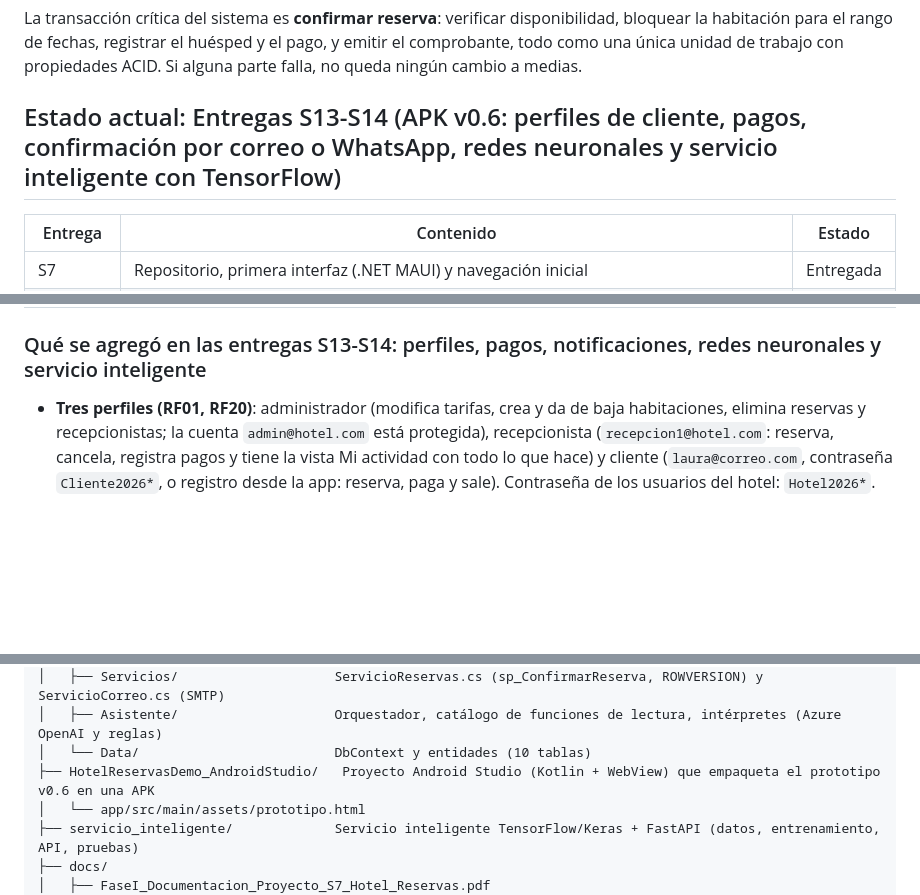
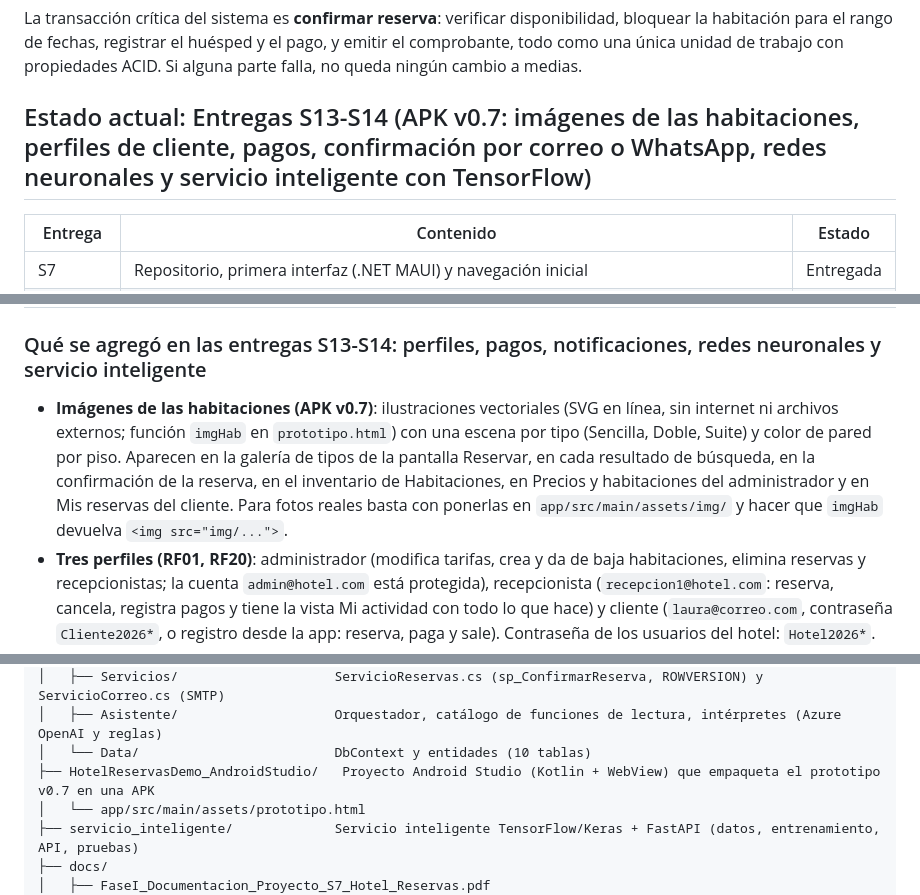
Before and after one commit to gustavo8015/HotelReservas, a Markdown page: README.md, 3 parts joined by grey strips. Rendered like a GitHub page; blank space fills up the shorter version.

Commit message:
README: APK v0.7 con imágenes de las habitaciones

```diff
--- a/README.md
+++ b/README.md
@@ -14,7 +14,7 @@ Diseñar y construir un sistema transaccional, implementado como aplicación mó
 
 La transacción crítica del sistema es **confirmar reserva**: verificar disponibilidad, bloquear la habitación para el rango de fechas, registrar el huésped y el pago, y emitir el comprobante, todo como una única unidad de trabajo con propiedades ACID. Si alguna parte falla, no queda ningún cambio a medias.
 
-## Estado actual: Entregas S13-S14 (APK v0.6: perfiles de cliente, pagos, confirmación por correo o WhatsApp, redes neuronales y servicio inteligente con TensorFlow)
+## Estado actual: Entregas S13-S14 (APK v0.7: imágenes de las habitaciones, perfiles de cliente, pagos, confirmación por correo o WhatsApp, redes neuronales y servicio inteligente con TensorFlow)
 
 | Entrega | Contenido | Estado |
 |---|---|---|
@@ -30,6 +30,7 @@ La transacción crítica del sistema es **confirmar reserva**: verificar disponi
 
 ### Qué se agregó en las entregas S13-S14: perfiles, pagos, notificaciones, redes neuronales y servicio inteligente
 
+- **Imágenes de las habitaciones (APK v0.7)**: ilustraciones vectoriales (SVG en línea, sin internet ni archivos externos; función `imgHab` en `prototipo.html`) con una escena por tipo (Sencilla, Doble, Suite) y color de pared por piso. Aparecen en la galería de tipos de la pantalla Reservar, en cada resultado de búsqueda, en la confirmación de la reserva, en el inventario de Habitaciones, en Precios y habitaciones del administrador y en Mis reservas del cliente. Para fotos reales basta con ponerlas en `app/src/main/assets/img/` y hacer que `imgHab` devuelva `<img src="img/...">`.
 - **Tres perfiles (RF01, RF20)**: administrador (modifica tarifas, crea y da de baja habitaciones, elimina reservas y recepcionistas; la cuenta `admin@hotel.com` está protegida), recepcionista (`recepcion1@hotel.com`: reserva, cancela, registra pagos y tiene la vista Mi actividad con todo lo que hace) y cliente (`laura@correo.com`, contraseña `Cliente2026*`, o registro desde la app: reserva, paga y sale). Contraseña de los usuarios del hotel: `Hotel2026*`.
 - **Reserva pendiente y pago (RF05)**: la reserva se crea en estado PENDIENTE con el total con IVA y pasa a CONFIRMADA al registrar el pago (tarjeta, efectivo o transferencia); cancelar anula el pago. El huésped se identifica por número de documento y nombre.
 - **Confirmación por correo o WhatsApp (RF20)**: al confirmar, el cliente recibe el comprobante por el canal que elija; en la API, `NotificacionesController` y `Servicios/ServicioCorreo.cs` envían el correo por SMTP desde la cuenta del hotel (la clave de aplicación se guarda con `dotnet user-secrets`, nunca en el repositorio).
@@ -196,7 +203,7 @@ HotelReservas/
 │   ├── Servicios/                    ServicioReservas.cs (sp_ConfirmarReserva, ROWVERSION) y ServicioCorreo.cs (SMTP)
 │   ├── Asistente/                    Orquestador, catálogo de funciones de lectura, intérpretes (Azure OpenAI y reglas)
 │   └── Data/                         DbContext y entidades (10 tablas)
-├── HotelReservasDemo_AndroidStudio/   Proyecto Android Studio (Kotlin + WebView) que empaqueta el prototipo v0.6 en una APK
+├── HotelReservasDemo_AndroidStudio/   Proyecto Android Studio (Kotlin + WebView) que empaqueta el prototipo v0.7 en una APK
 │   └── app/src/main/assets/prototipo.html
 ├── servicio_inteligente/             Servicio inteligente TensorFlow/Keras + FastAPI (datos, entrenamiento, API, pruebas)
 ├── docs/
```
Also changed, not shown: other parts of README.md (+6 -0 lines).
